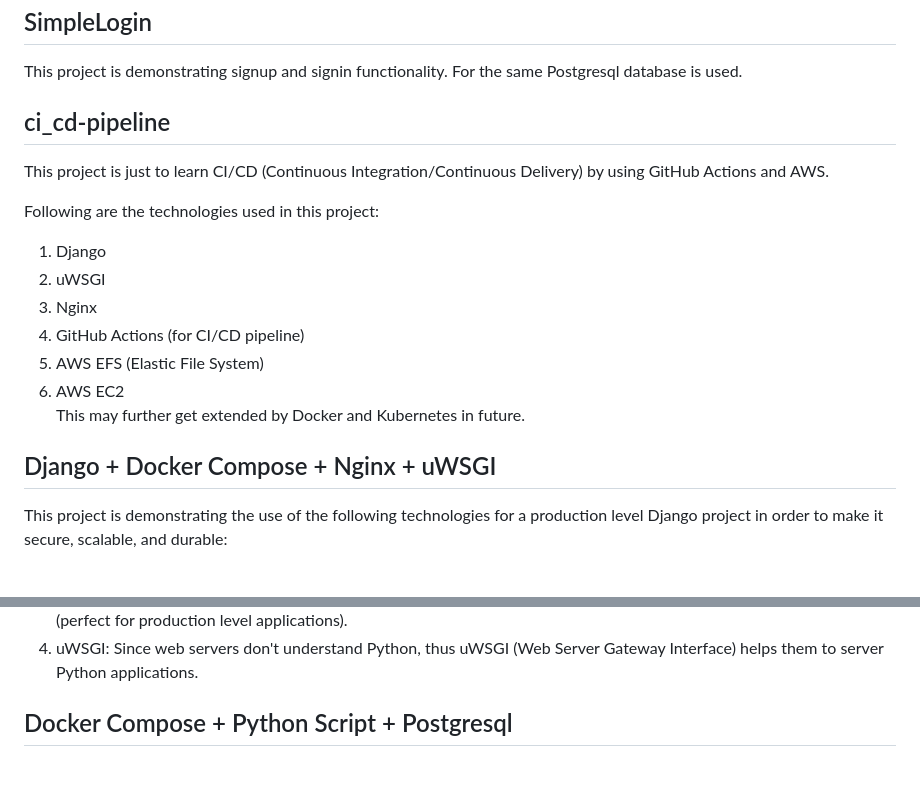
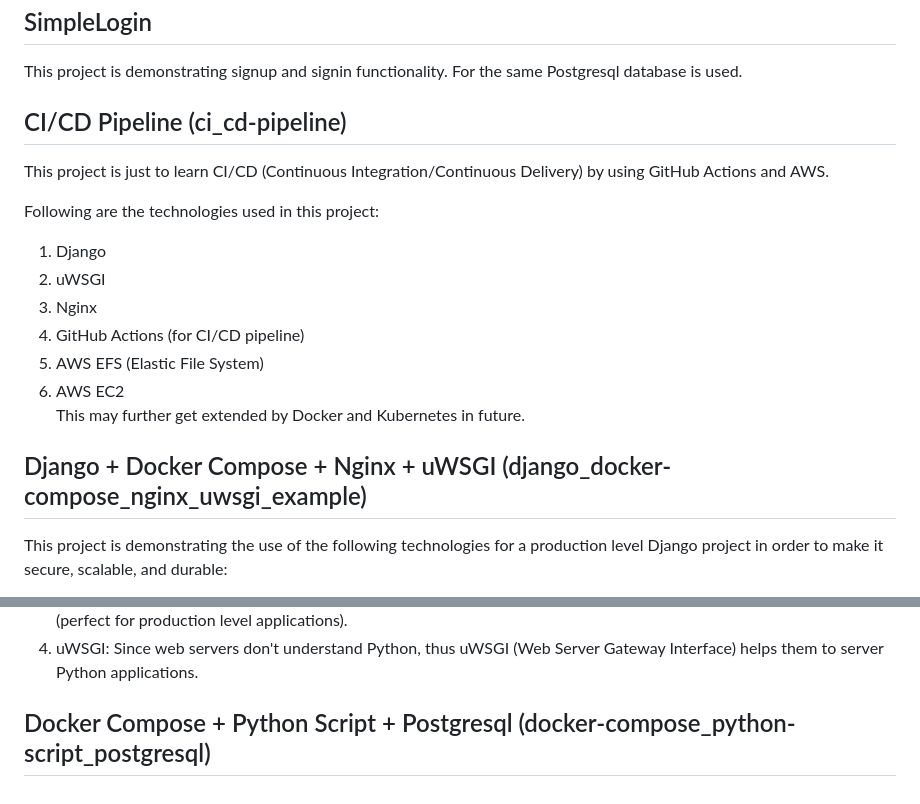
Before and after one commit to sansinghsanjay/DjangoTutorials, a Markdown page: README.md, 2 parts joined by grey strips. Rendered like a GitHub page.

```diff
--- a/README.md
+++ b/README.md
@@ -98,7 +98,7 @@ Following are the technologies used in this project:
 This project is demonstrating signup and signin functionality.
 For the same Postgresql database is used.
 
-## ci_cd-pipeline
+## CI/CD Pipeline (ci_cd-pipeline)
 This project is just to learn CI/CD (Continuous Integration/Continuous Delivery) by using GitHub Actions and AWS.
 
 Following are the technologies used in this project:
@@ -110,11 +110,11 @@ Following are the technologies used in this project:
 6. AWS EC2
 This may further get extended by Docker and Kubernetes in future.
 
-## Django + Docker Compose + Nginx + uWSGI
+## Django + Docker Compose + Nginx + uWSGI (django_docker-compose_nginx_uwsgi_example)
 This project is demonstrating the use of the following technologies for a production level Django project in order to make it secure, scalable, and durable:
 1. Django: Django is a Pythong based web framework for the development of web applications. It is quite suitable to develop heavy web applications and it has been used by a number of big companies for their products.
 2. Docker (or Docker Compose): It helps to containerize our applications so that we don't have to struggle with installation and version compatibility issues while porting and deploying our applications from the development machine to the server. Apart from this, it also makes applications secure due to their sandboxing.
 3. Nginx: Nginx is reverse-proxy web server. It is quite popular among big companies as it is quite safe, scalable, and fast (perfect for production level applications).
 4. uWSGI: Since web servers don't understand Python, thus uWSGI (Web Server Gateway Interface) helps them to server Python applications.
 
-## Docker Compose + Python Script + Postgresql
+## Docker Compose + Python Script + Postgresql (docker-compose_python-script_postgresql)
```
